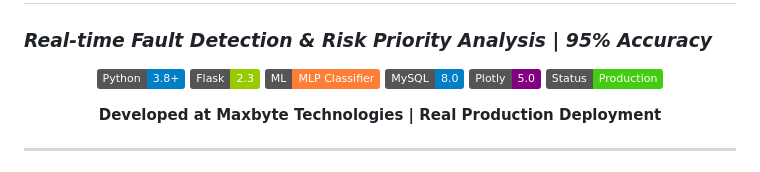
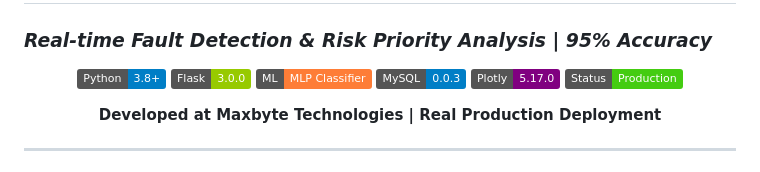
Before and after one commit to VaraalakshimeV/Predictive-Maintenance-On-CNC-Machine, a Markdown page: README.md, the part around the change. GitHub-like rendering; badges without logos.

Commit message:
Update library badge versions in README
Updated badge versions for Flask, MySQL, and Plotly in README.

```diff
--- a/README.md
+++ b/README.md
@@ -4,10 +4,10 @@
 <div align="center">
 
 ![Python](https://img.shields.io/badge/Python-3.8+-blue.svg)
-![Flask](https://img.shields.io/badge/Flask-2.3-green.svg)
+![Flask](https://img.shields.io/badge/Flask-3.0.0-green.svg)
 ![ML](https://img.shields.io/badge/ML-MLP_Classifier-orange.svg)
-![MySQL](https://img.shields.io/badge/MySQL-8.0-blue.svg)
-![Plotly](https://img.shields.io/badge/Plotly-5.0-purple.svg)
+![MySQL](https://img.shields.io/badge/MySQL-0.0.3-blue.svg)
+![Plotly](https://img.shields.io/badge/Plotly-5.17.0-purple.svg)
 ![Status](https://img.shields.io/badge/Status-Production-brightgreen.svg)
 
 **Developed at Maxbyte Technologies | Real Production Deployment**
```
